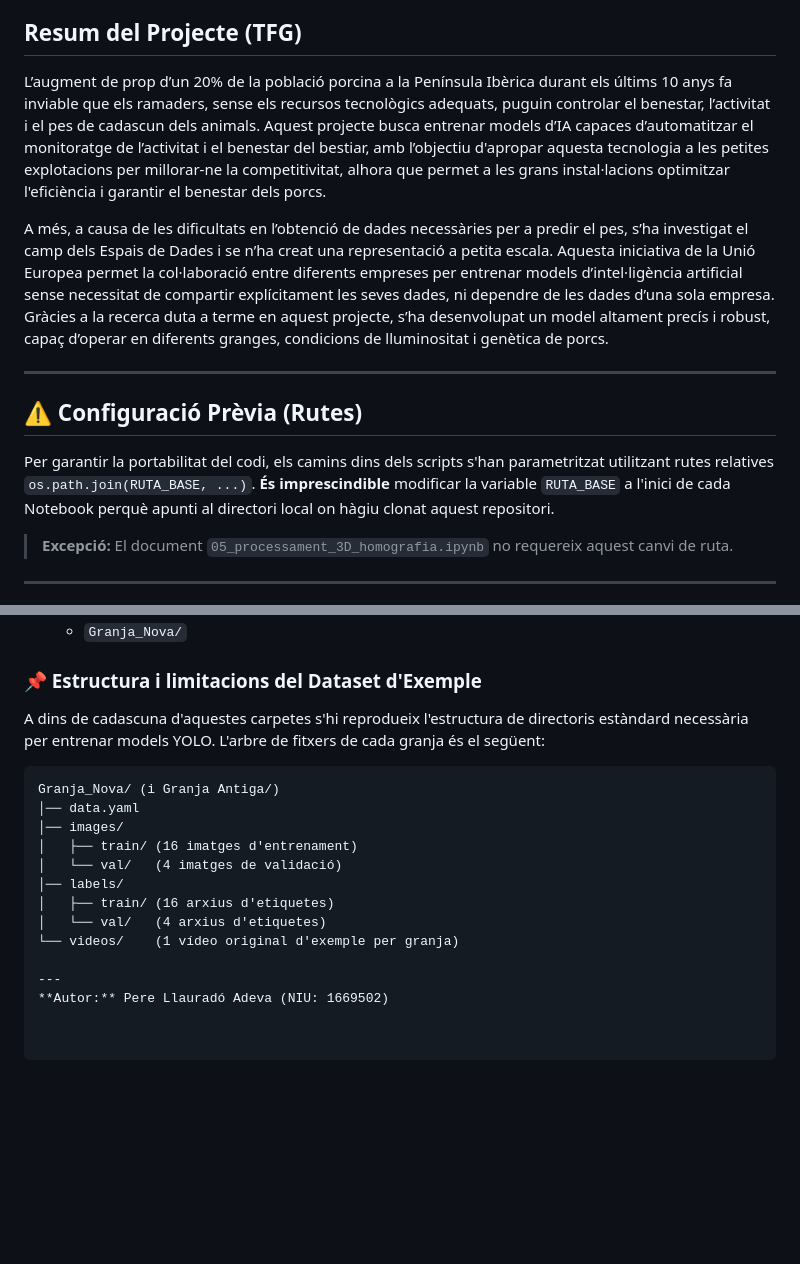
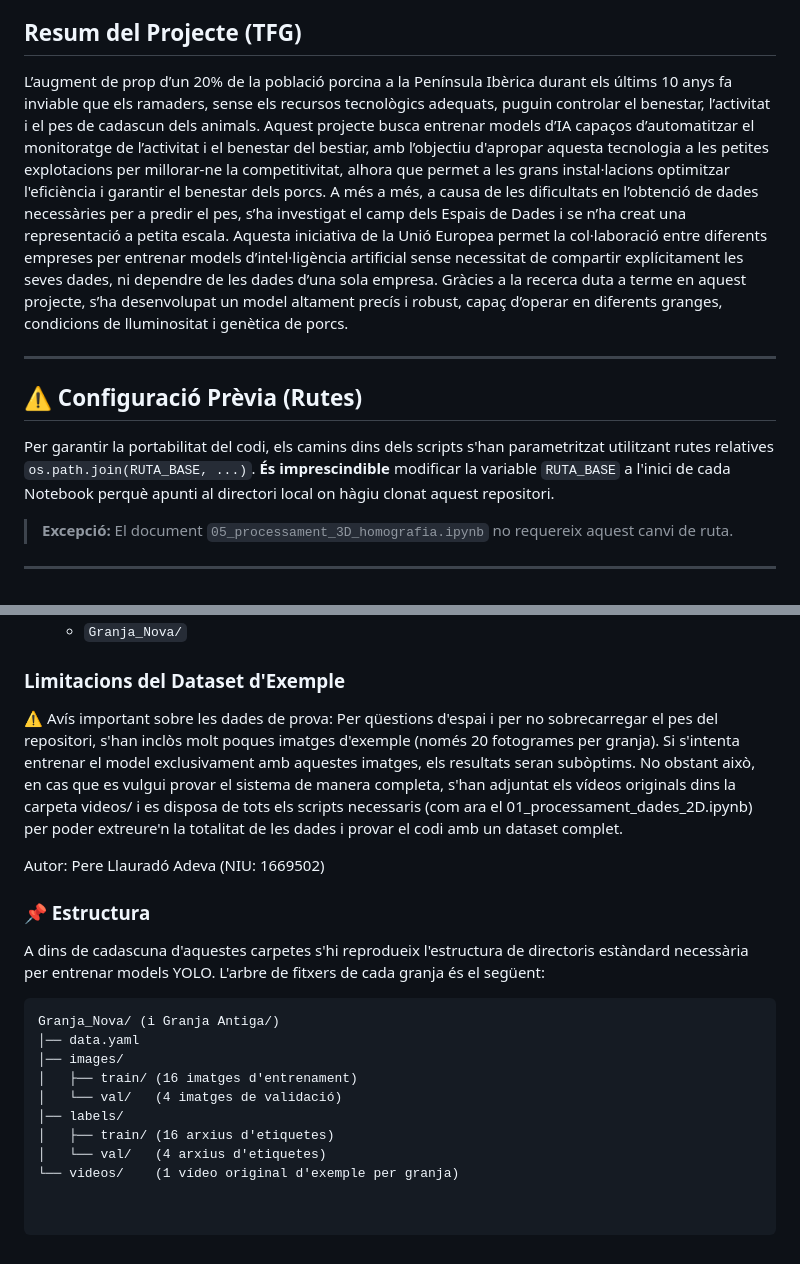
Before and after one commit to PereLlauradoAdeva-TFG/TFG-Detecci-de-Comportament-i-Estimaci-de-Pes-de-Porcs-amb-Visi-2D-i-3D, a Markdown page: README.md, 2 parts joined by grey strips. Rendered like a GitHub page; blank space fills up the shorter version.

````diff
--- a/README.md
+++ b/README.md
@@ -4,15 +4,14 @@
 
 ## Resum del Projecte (TFG)
 
-L’augment de prop d’un 20% de la població porcina a la Península Ibèrica durant els últims 10 anys fa inviable que els ramaders, sense els recursos tecnològics adequats, puguin controlar el benestar, l’activitat i el pes de cadascun dels animals. Aquest projecte busca entrenar models d’IA capaces d’automatitzar el monitoratge de l’activitat i el benestar del bestiar, amb l’objectiu d'apropar aquesta tecnologia a les petites explotacions per millorar-ne la competitivitat, alhora que permet a les grans instal·lacions optimitzar l'eficiència i garantir el benestar dels porcs.
-
-A més, a causa de les dificultats en l’obtenció de dades necessàries per a predir el pes, s’ha investigat el camp dels Espais de Dades i se n’ha creat una representació a petita escala. Aquesta iniciativa de la Unió Europea permet la col·laboració entre diferents empreses per entrenar models d’intel·ligència artificial sense necessitat de compartir explícitament les seves dades, ni dependre de les dades d’una sola empresa. Gràcies a la recerca duta a terme en aquest projecte, s’ha desenvolupat un model altament precís i robust, capaç d’operar en diferents granges, condicions de lluminositat i genètica de porcs.
+L’augment de prop d’un 20% de la població porcina a la Península Ibèrica durant els últims 10 anys fa inviable que els ramaders, sense els recursos tecnològics adequats, puguin controlar el benestar, l’activitat i el pes de cadascun dels animals. Aquest projecte busca entrenar models d’IA capaços d’automatitzar el monitoratge de l’activitat i el benestar del bestiar, amb l’objectiu d'apropar aquesta tecnologia a les petites explotacions per millorar-ne la competitivitat, alhora que permet a les grans instal·lacions optimitzar l'eficiència i garantir el benestar dels porcs. A més a més, a causa de les dificultats en l’obtenció de dades necessàries per a predir el pes, s’ha investigat el camp dels Espais de Dades i se n’ha creat una representació a petita escala. Aquesta iniciativa de la Unió Europea permet la col·laboració entre diferents empreses per entrenar models d’intel·ligència artificial sense necessitat de compartir explícitament les seves dades, ni dependre de les dades d’una sola empresa. Gràcies a la recerca duta a terme en aquest projecte, s’ha desenvolupat un model altament precís i robust, capaç d’operar en diferents granges, condicions de lluminositat i genètica de porcs.
 
 ---
 
 ## ⚠️ Configuració Prèvia (Rutes)
 
 Per garantir la portabilitat del codi, els camins dins dels scripts s'han parametritzat utilitzant rutes relatives `os.path.join(RUTA_BASE, ...)`. **És imprescindible** modificar la variable `RUTA_BASE` a l'inici de cada Notebook perquè apunti al directori local on hàgiu clonat aquest repositori.
+
 > **Excepció:** El document `05_processament_3D_homografia.ipynb` no requereix aquest canvi de ruta.
 
 ---
@@ -39,7 +38,14 @@ Aquest repositori conté carpetes amb dades d'exemple per poder provar els model
     * `Granja Antiga/`
     * `Granja_Nova/`
 
-### 📌 Estructura i limitacions del Dataset d'Exemple
+### Limitacions del Dataset d'Exemple
+
+⚠️ Avís important sobre les dades de prova: Per qüestions d'espai i per no sobrecarregar el pes del repositori, s'han inclòs molt poques imatges d'exemple (només 20 fotogrames per granja). Si s'intenta entrenar el model exclusivament amb aquestes imatges, els resultats seran subòptims. No obstant això, en cas que es vulgui provar el sistema de manera completa, s'han adjuntat els vídeos originals dins la carpeta videos/ i es disposa de tots els scripts necessaris (com ara el 01_processament_dades_2D.ipynb) per poder extreure'n la totalitat de les dades i provar el codi amb un dataset complet.
+
+Autor: Pere Llauradó Adeva (NIU: 1669502)
+
+### 📌 Estructura
+
 A dins de cadascuna d'aquestes carpetes s'hi reprodueix l'estructura de directoris estàndard necessària per entrenar models YOLO. L'arbre de fitxers de cada granja és el següent:
 
 ```text
@@ -52,6 +58,3 @@ Granja_Nova/ (i Granja Antiga/)
 │   ├── train/ (16 arxius d'etiquetes)
 │   └── val/   (4 arxius d'etiquetes)
 └── videos/    (1 vídeo original d'exemple per granja)
-
----
-**Autor:** Pere Llauradó Adeva (NIU: 1669502)
````
